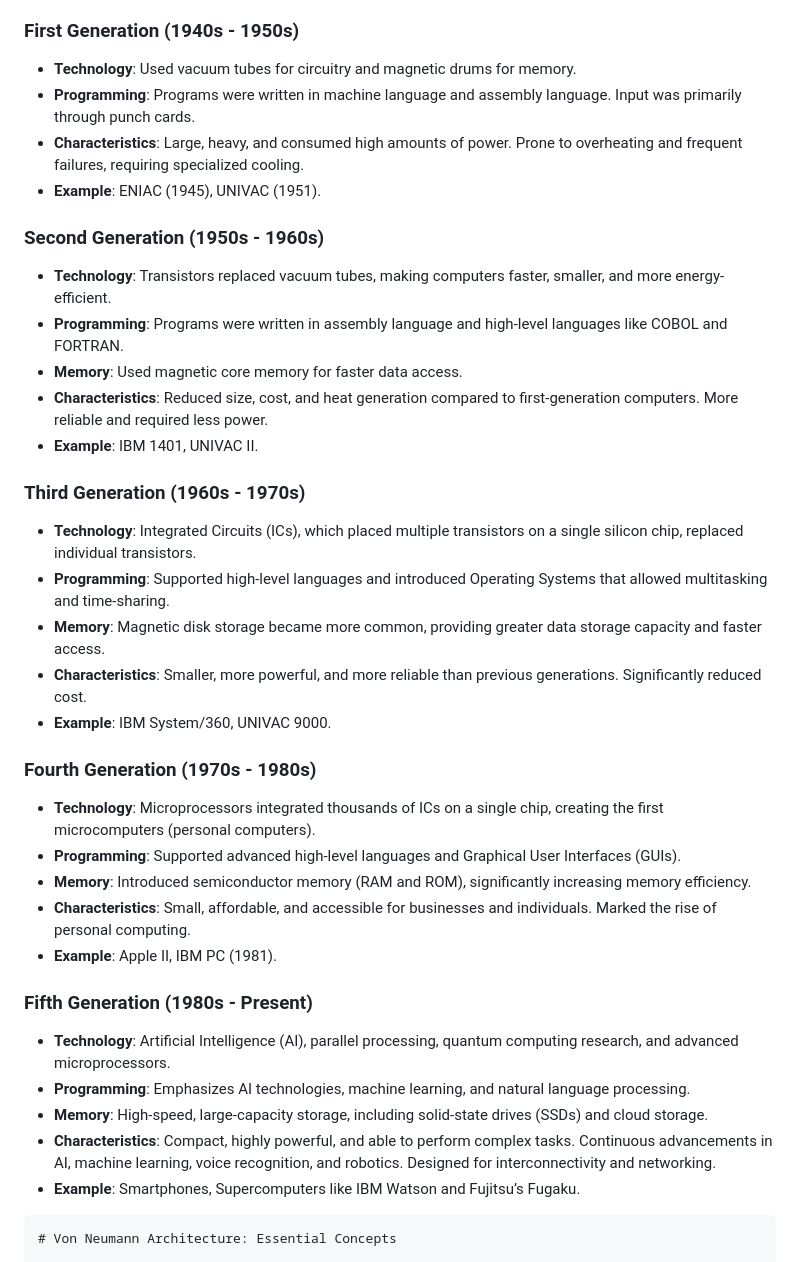
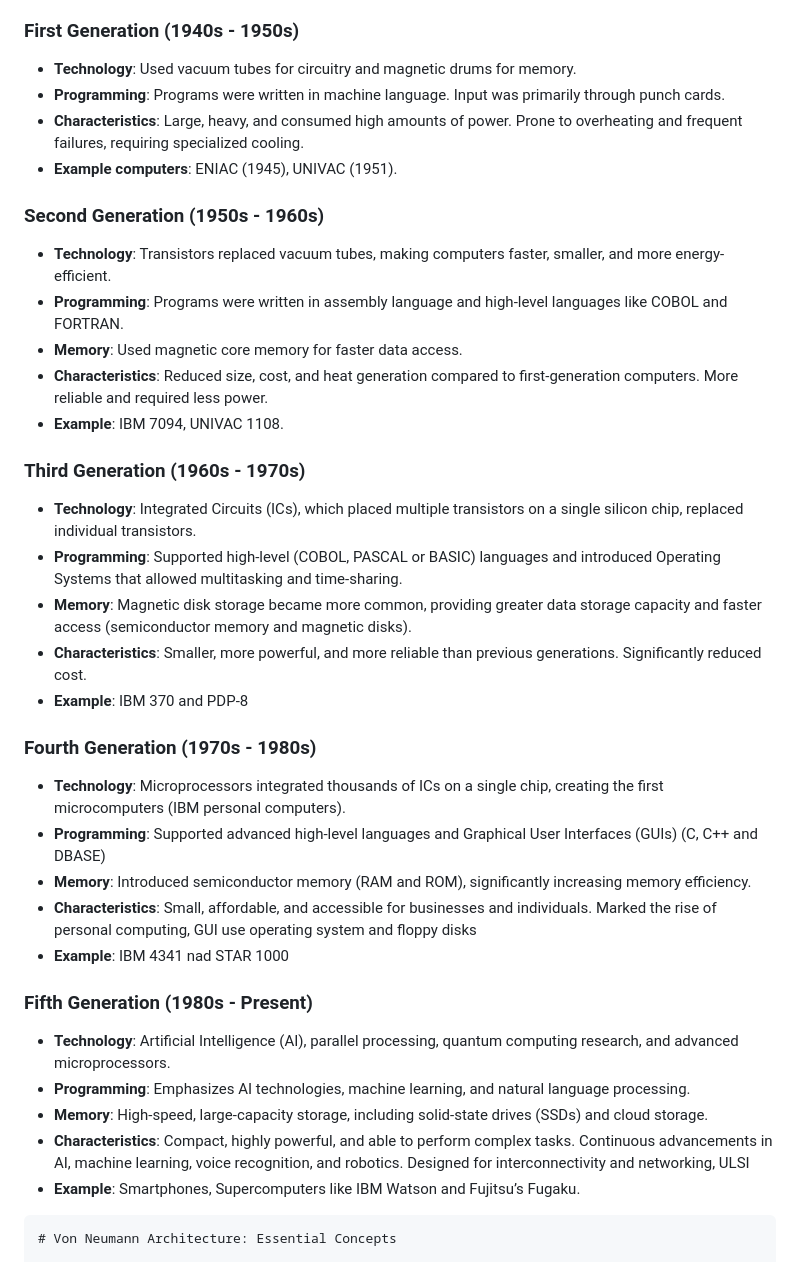
Before and after one commit to Plati287/webpablo, a Markdown page: Hardware1ASIR/Unidad2_resumen1.md, the part around the change. GitHub-like rendering.

Commit message:
Mejore la historia

````diff
--- a/Hardware1ASIR/Unidad2_resumen1.md
+++ b/Hardware1ASIR/Unidad2_resumen1.md
@@ -17,9 +17,9 @@ Each generation of computers brought key advancements in technology, size, cost,
 ### First Generation (1940s - 1950s)
 
 - **Technology**: Used vacuum tubes for circuitry and magnetic drums for memory.
-- **Programming**: Programs were written in machine language and assembly language. Input was primarily through punch cards.
+- **Programming**: Programs were written in machine language. Input was primarily through punch cards.
 - **Characteristics**: Large, heavy, and consumed high amounts of power. Prone to overheating and frequent failures, requiring specialized cooling.
-- **Example**: ENIAC (1945), UNIVAC (1951).
+- **Example computers**: ENIAC (1945), UNIVAC (1951).
 
 ### Second Generation (1950s - 1960s)
 
@@ -27,30 +27,30 @@ Each generation of computers brought key advancements in technology, size, cost,
 - **Programming**: Programs were written in assembly language and high-level languages like COBOL and FORTRAN.
 - **Memory**: Used magnetic core memory for faster data access.
 - **Characteristics**: Reduced size, cost, and heat generation compared to first-generation computers. More reliable and required less power.
-- **Example**: IBM 1401, UNIVAC II.
+- **Example**: IBM 7094, UNIVAC 1108.
 
 ### Third Generation (1960s - 1970s)
 
 - **Technology**: Integrated Circuits (ICs), which placed multiple transistors on a single silicon chip, replaced individual transistors.
-- **Programming**: Supported high-level languages and introduced Operating Systems that allowed multitasking and time-sharing.
-- **Memory**: Magnetic disk storage became more common, providing greater data storage capacity and faster access.
+- **Programming**: Supported high-level (COBOL, PASCAL or BASIC) languages and introduced Operating Systems that allowed multitasking and time-sharing.
+- **Memory**: Magnetic disk storage became more common, providing greater data storage capacity and faster access (semiconductor memory and magnetic disks).
 - **Characteristics**: Smaller, more powerful, and more reliable than previous generations. Significantly reduced cost.
-- **Example**: IBM System/360, UNIVAC 9000.
+- **Example**: IBM 370 and PDP-8
 
 ### Fourth Generation (1970s - 1980s)
 
-- **Technology**: Microprocessors integrated thousands of ICs on a single chip, creating the first microcomputers (personal computers).
-- **Programming**: Supported advanced high-level languages and Graphical User Interfaces (GUIs).
+- **Technology**: Microprocessors integrated thousands of ICs on a single chip, creating the first microcomputers (IBM personal computers).
+- **Programming**: Supported advanced high-level languages and Graphical User Interfaces (GUIs) (C, C++ and DBASE)
 - **Memory**: Introduced semiconductor memory (RAM and ROM), significantly increasing memory efficiency.
-- **Characteristics**: Small, affordable, and accessible for businesses and individuals. Marked the rise of personal computing.
-- **Example**: Apple II, IBM PC (1981).
+- **Characteristics**: Small, affordable, and accessible for businesses and individuals. Marked the rise of personal computing, GUI use operating system and floppy disks
+- **Example**: IBM 4341 nad STAR 1000
 
 ### Fifth Generation (1980s - Present)
 
 - **Technology**: Artificial Intelligence (AI), parallel processing, quantum computing research, and advanced microprocessors.
 - **Programming**: Emphasizes AI technologies, machine learning, and natural language processing.
 - **Memory**: High-speed, large-capacity storage, including solid-state drives (SSDs) and cloud storage.
-- **Characteristics**: Compact, highly powerful, and able to perform complex tasks. Continuous advancements in AI, machine learning, voice recognition, and robotics. Designed for interconnectivity and networking.
+- **Characteristics**: Compact, highly powerful, and able to perform complex tasks. Continuous advancements in AI, machine learning, voice recognition, and robotics. Designed for interconnectivity and networking, ULSI
 - **Example**: Smartphones, Supercomputers like IBM Watson and Fujitsu’s Fugaku.
 
 ```markdown
````
